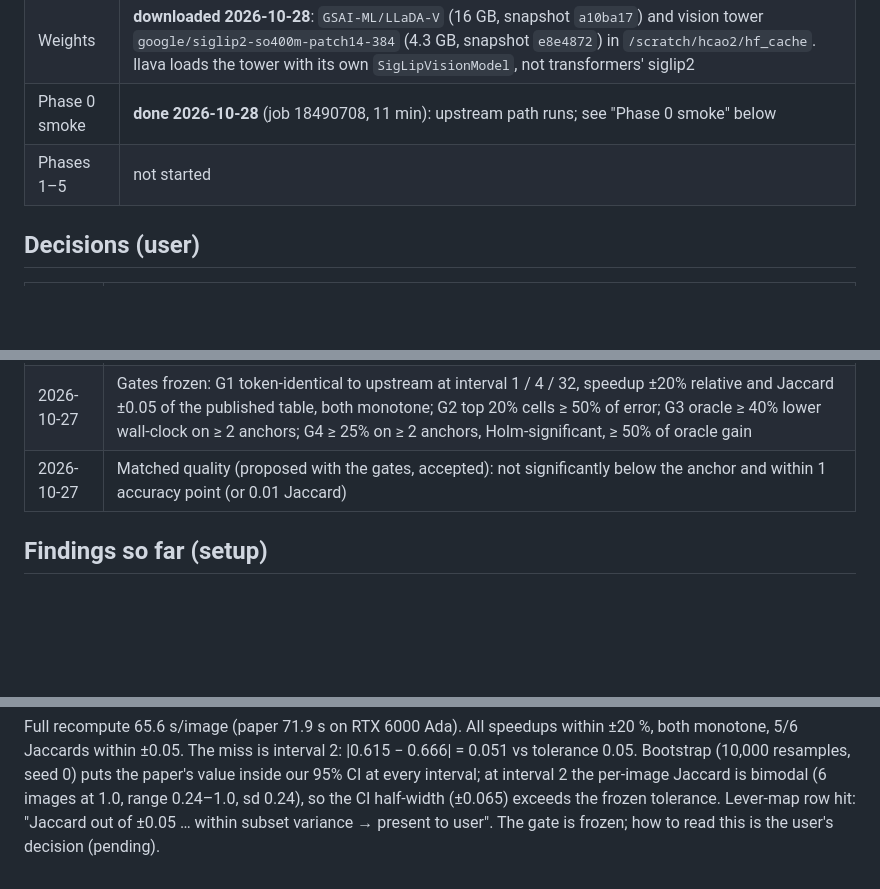
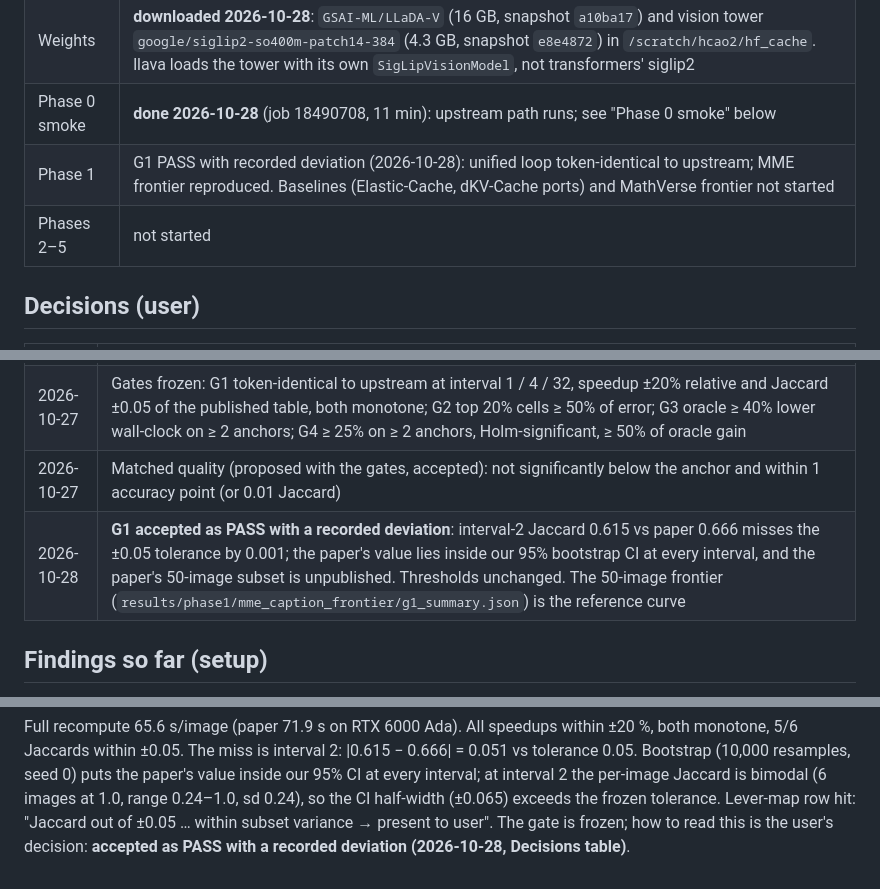
Before and after one commit to HongyuCao3/dmllm-refresh-frontier, a Markdown page: docs/PROGRESS.md, 3 parts joined by grey strips. GitHub-like rendering; blank space fills up the shorter version.

Commit message:
PROGRESS: user accepts G1 as PASS with recorded interval-2 Jaccard deviation
Co-Authored-By: Claude Opus 5.5 <noreply@anthropic.com>

```diff
--- a/docs/PROGRESS.md
+++ b/docs/PROGRESS.md
@@ -12,7 +12,8 @@ Authoritative run log, decisions and lever maps. Plan: `plans/research_plan_v2.m
 | Env `llada-v` | **built 2026-10-28** at `/scratch/hcao2/envs/llada-v`: torch 2.1.2+cu121, transformers 4.39.3, tokenizers 0.15.2; `llava` + Fast-dLLM hook + dLLM-Cache hook import OK on CPU (log `/scratch/hcao2/tmp/logs/setup_llada_v_20261028_1034.log`). GPU load not yet tested |
 | Weights | **downloaded 2026-10-28**: `GSAI-ML/LLaDA-V` (16 GB, snapshot `a10ba17`) and vision tower `google/siglip2-so400m-patch14-384` (4.3 GB, snapshot `e8e4872`) in `/scratch/hcao2/hf_cache`. llava loads the tower with its own `SigLipVisionModel`, not transformers' siglip2 |
 | Phase 0 smoke | **done 2026-10-28** (job 18490708, 11 min): upstream path runs; see "Phase 0 smoke" below |
-| Phases 1–5 | not started |
+| Phase 1 | G1 PASS with recorded deviation (2026-10-28): unified loop token-identical to upstream; MME frontier reproduced. Baselines (Elastic-Cache, dKV-Cache ports) and MathVerse frontier not started |
+| Phases 2–5 | not started |
 
 ## Decisions (user)
 
@@ -21,6 +22,7 @@ Authoritative run log, decisions and lever maps. Plan: `plans/research_plan_v2.m
 | 2026-10-27 | Repetition: deterministic decoding, one run per arm, paired bootstrap `Δ [95% CI] (n)` over samples + paired tests (McNemar / Wilcoxon, Holm over anchors). Appendix: 50 samples × 3 sampling seeds (temperature 0.5), the sign of Δ must agree in all three. Recorded as a project exception in `.claude/global.md` |
 | 2026-10-27 | Gates frozen: G1 token-identical to upstream at interval 1 / 4 / 32, speedup ±20% relative and Jaccard ±0.05 of the published table, both monotone; G2 top 20% cells ≥ 50% of error; G3 oracle ≥ 40% lower wall-clock on ≥ 2 anchors; G4 ≥ 25% on ≥ 2 anchors, Holm-significant, ≥ 50% of oracle gain |
 | 2026-10-27 | Matched quality (proposed with the gates, accepted): not significantly below the anchor and within 1 accuracy point (or 0.01 Jaccard) |
+| 2026-10-28 | **G1 accepted as PASS with a recorded deviation**: interval-2 Jaccard 0.615 vs paper 0.666 misses the ±0.05 tolerance by 0.001; the paper's value lies inside our 95% bootstrap CI at every interval, and the paper's 50-image subset is unpublished. Thresholds unchanged. The 50-image frontier (`results/phase1/mme_caption_frontier/g1_summary.json`) is the reference curve |
 
 ## Findings so far (setup)
 
@@ -135,4 +137,5 @@ Jaccards within ±0.05. The miss is interval 2: |0.615 − 0.666| = 0.051 vs tol
 resamples, seed 0) puts the paper's value inside our 95% CI at every interval; at interval 2 the per-image
 Jaccard is bimodal (6 images at 1.0, range 0.24–1.0, sd 0.24), so the CI half-width (±0.065) exceeds the frozen
 tolerance. Lever-map row hit: "Jaccard out of ±0.05 … within subset variance → present to user". The gate is
-frozen; how to read this is the user's decision (pending).
+frozen; how to read this is the user's decision: **accepted as PASS with a recorded deviation (2026-10-28,
+Decisions table)**.
```
